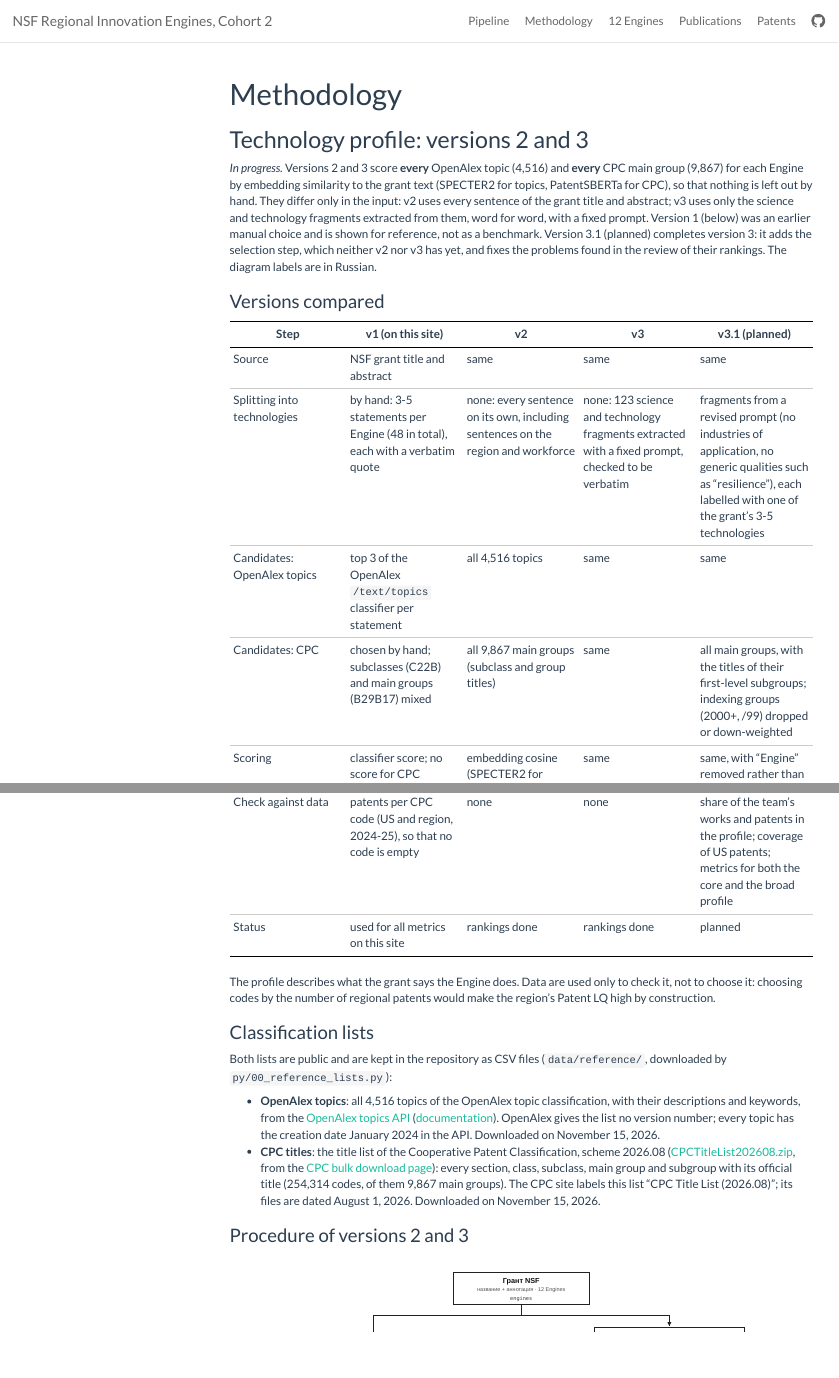
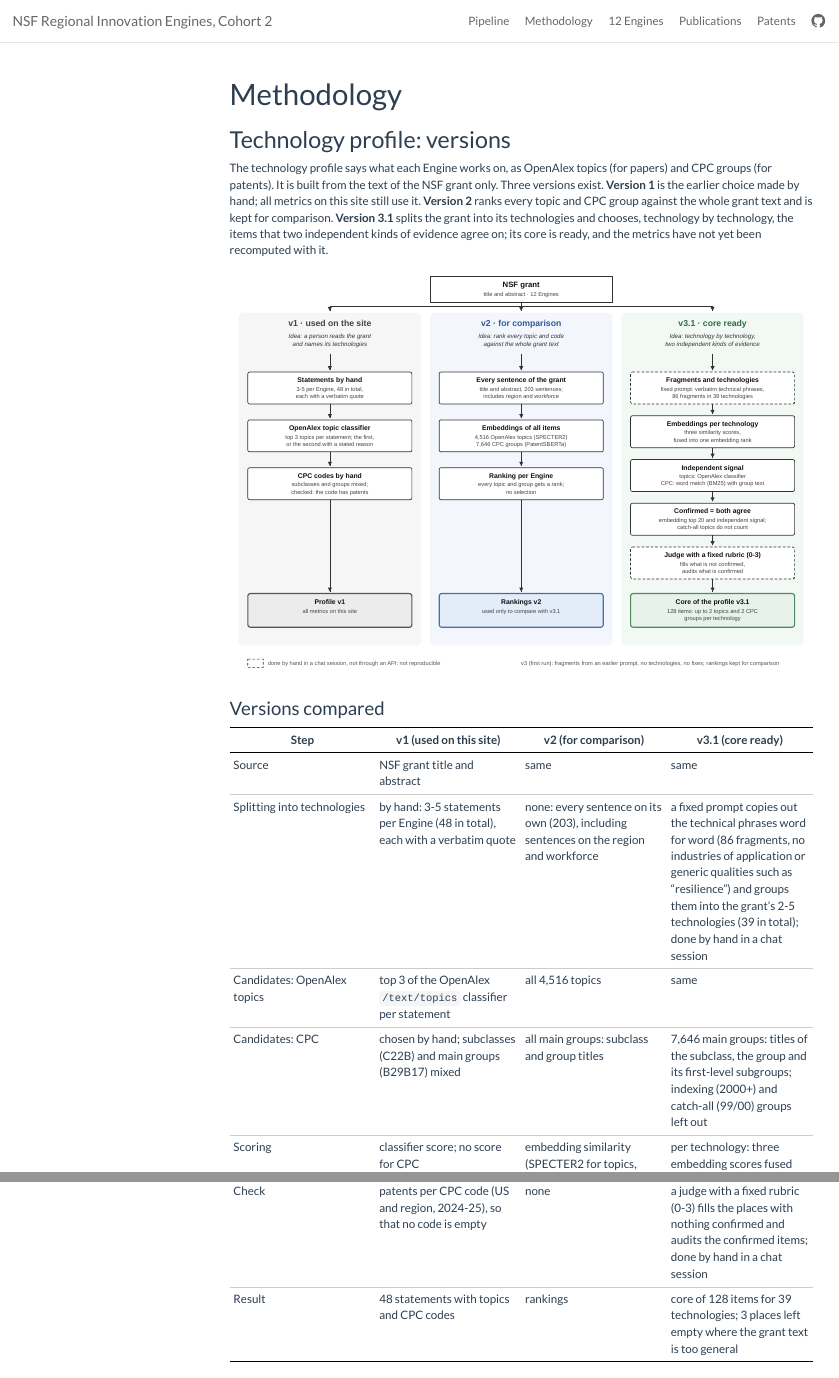
Before and after one commit to hellche/nsf-engines, an R Markdown document (reports/methodology.Rmd): the page in a window 1100 px wide, from its top, and a second part further down, joined at a grey line. Rendered offline with R 4.5, knitr and Pandoc, with nearby package versions; menus at the side of the page are left out.

Commit message:
Methodology: one diagram of profile versions v1, v2, v3.1 in English; table updated
- tech_profile_procedure.svg replaces the Russian v2/v3 diagram: three lanes
  (v1 by hand, v2 rankings, v3.1 per technology with fusion and judge), the idea
  of each version on top, steps done by hand in a chat drawn dashed
- 'Versions compared' table: v1, v2, v3.1 as actually built (v3 column dropped)
- intro rewritten; the diagram now comes first

Co-Authored-By: Claude Opus 5.5 <noreply@anthropic.com>
Claude-Session: https://claude.ai/code/session_01QSmMDYXynsYSnSEVj3PeJH

````diff
--- a/reports/methodology.Rmd
+++ b/reports/methodology.Rmd
@@ -19,19 +19,21 @@
 profile <- read_csv(here("data", "processed", "tech_profile.csv"), show_col_types = FALSE)
 choices <- read_csv(here("data", "manual", "tech_topic_choice.csv"), show_col_types = FALSE)
 esc <- htmltools::htmlEscape
-svg_v23 <- here("tech_profile_v2_procedure.svg")
+svg_v23 <- here("tech_profile_procedure.svg")
 ```
 
 <style>
   .method-svg svg { width: 100%; height: auto; }
 </style>
 
-## Technology profile: versions 2 and 3 {#technology-profile-v2-v3}
+## Technology profile: versions {#technology-profile-v2-v3}
 
-*In progress.* Versions 2 and 3 score **every** OpenAlex topic (4,516) and **every** CPC main group (9,867)
-for each Engine by embedding similarity to the grant text (SPECTER2 for topics, PatentSBERTa for CPC), so
-that nothing is left out by hand. They differ only in the input: v2 uses every sentence of the grant title
-and abstract; v3 uses only the science and technology fragments extracted from them, word for word, with a
-fixed prompt. Version 1 (below) was an earlier manual choice and is shown for reference, not as a
-benchmark. Version 3.1 (planned) completes version 3: it adds the selection step, which neither v2 nor v3
-has yet, and fixes the problems found in the review of their rankings. The diagram labels are in Russian.
+The technology profile says what each Engine works on, as OpenAlex topics (for papers) and CPC groups
+(for patents). It is built from the text of the NSF grant only. Three versions exist. **Version 1** is the
+earlier choice made by hand; all metrics on this site still use it. **Version 2** ranks every topic and CPC
+group against the whole grant text and is kept for comparison. **Version 3.1** splits the grant into its
+technologies and chooses, technology by technology, the items that two independent kinds of evidence agree
+on; its core is ready, and the metrics have not yet been recomputed with it.
+
+<div class="method-svg">
+```{r diagram-v23, results = "asis"}
@@ -38,12 +45,9 @@
+  cat("<p><i>Diagram file tech_profile_procedure.svg not found.</i></p>")
+}
+```
+</div>
 
 ### Versions compared {#versions-compared}
 
 ::: {.no-sort}
 
-| Step | v1 (on this site) | v2 | v3 | v3.1 (planned) |
-|---|---|---|---|---|
-| Source | NSF grant title and abstract | same | same | same |
-| Splitting into technologies | by hand: 3-5 statements per Engine (48 in total), each with a verbatim quote | none: every sentence on its own, including sentences on the region and workforce | none: 123 science and technology fragments extracted with a fixed prompt, checked to be verbatim | fragments from a revised prompt (no industries of application, no generic qualities such as "resilience"), each labelled with one of the grant's 3-5 technologies |
-| Candidates: OpenAlex topics | top 3 of the OpenAlex `/text/topics` classifier per statement | all 4,516 topics | same | same |
-| Candidates: CPC | chosen by hand; subclasses (C22B) and main groups (B29B17) mixed | all 9,867 main groups (subclass and group titles) | same | all main groups, with the titles of their first-level subgroups; indexing groups (2000+, /99) dropped or down-weighted |
-| Scoring | classifier score; no score for CPC | embedding cosine (SPECTER2 for topics, PatentSBERTa for CPC), mean-centred; the Engine's name masked as "the Engine" | same | same, with "Engine" removed rather than inserted (PatentSBERTa reads it as a motor) |
@@ -51,2 +54,6 @@
-| Check against data | patents per CPC code (US and region, 2024-25), so that no code is empty | none | none | share of the team's works and patents in the profile; coverage of US patents; metrics for both the core and the broad profile |
-| Status | used for all metrics on this site | rankings done | rankings done | planned |
+| Step | v1 (used on this site) | v2 (for comparison) | v3.1 (core ready) |
+|---|---|---|---|
+| Source | NSF grant title and abstract | same | same |
+| Splitting into technologies | by hand: 3-5 statements per Engine (48 in total), each with a verbatim quote | none: every sentence on its own (203), including sentences on the region and workforce | a fixed prompt copies out the technical phrases word for word (86 fragments, no industries of application or generic qualities such as "resilience") and groups them into the grant's 2-5 technologies (39 in total); done by hand in a chat session |
+| Candidates: OpenAlex topics | top 3 of the OpenAlex `/text/topics` classifier per statement | all 4,516 topics | same |
+| Candidates: CPC | chosen by hand; subclasses (C22B) and main groups (B29B17) mixed | all main groups: subclass and group titles | 7,646 main groups: titles of the subclass, the group and its first-level subgroups; indexing (2000+) and catch-all (99/00) groups left out |
@@ -53,5 +62,5 @@
+| Check | patents per CPC code (US and region, 2024-25), so that no code is empty | none | a judge with a fixed rubric (0-3) fills the places with nothing confirmed and audits the confirmed items; done by hand in a chat session |
+| Result | 48 statements with topics and CPC codes | rankings | core of 128 items for 39 technologies; 3 places left empty where the grant text is too general |
 
 :::
 
-The profile describes what the grant says the Engine does. Data are used only to check it, not to choose it:
-choosing codes by the number of regional patents would make the region's Patent LQ high by construction.
@@ -71,5 +85,3 @@
   every section, class, subclass, main group and subgroup with its official title (254,314 codes, of them
   9,867 main groups). The CPC site labels this list "CPC Title List (2026.08)"; its files are dated
   August 1, 2026. Downloaded on November 15, 2026.
-
-### Procedure of versions 2 and 3
````
Also changed, not shown: HANDOFF.md (+2 -2 lines), tech_profile_procedure.svg (added), tech_profile_v2_procedure.svg (deleted), reports/methodology.Rmd (25 more changed lines).
